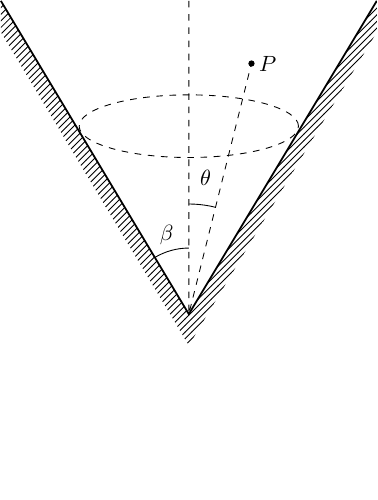
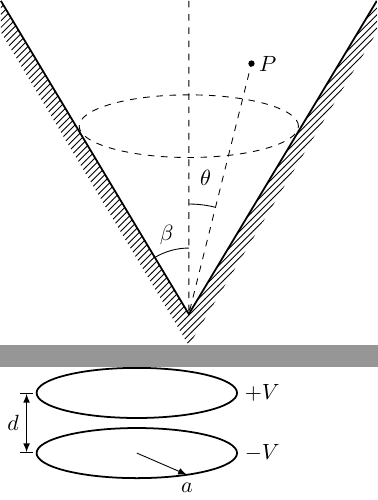
Before and after one commit to DaitTHU/LaTeX-note, a LaTeX figure (Electrodynamics/figures/tikz/layouts.tex): page 16 of 37 before the commit and pages 16 and 17 of 38 after it, the two joined at a grey line, the shorter picture padded with empty space. Compiled offline with pdfLaTeX.

Commit message:
new figure

```diff
--- a/Electrodynamics/figures/tikz/layouts.tex
+++ b/Electrodynamics/figures/tikz/layouts.tex
@@ -228,6 +228,16 @@
     \fill(p)circle(.05)node[right]{$P$};
     \pic[draw, angle radius=30, angle eccentricity=1.25, "$\beta$"]{angle=z--o--b};
     \pic[draw, angle radius=50, angle eccentricity=1.25, "$\theta$"]{angle=p--o--z};
+\end{tikzpicture}
+
+\label{circular disk capacitor}
+\begin{tikzpicture}[scale=.8]
+    \draw[thick](0, 0)ellipse(2 and .5);
+    \node[right] at (2, 0) {$-V$};
+    \draw[thick](0, 1.2)ellipse(2 and .5);
+    \node[right] at (2, 1.2) {$+V$};
+    \draw[->](0, 0)--(1, -.433)node[below]{$a$};
+    \draw[|<->|](-2.2, 0)--(-2.2, 1.2)node[midway, left]{$d$};
 \end{tikzpicture}
 
 \label{cylindrical boundary}
```
Also changed, not shown: Electrodynamics/figures/tikz/layouts.pdf.
